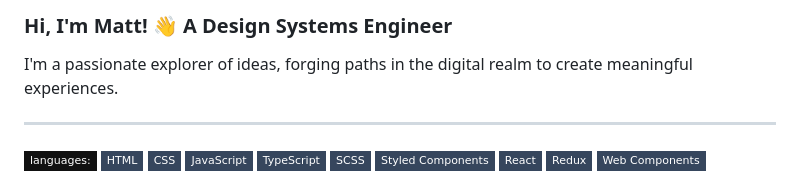
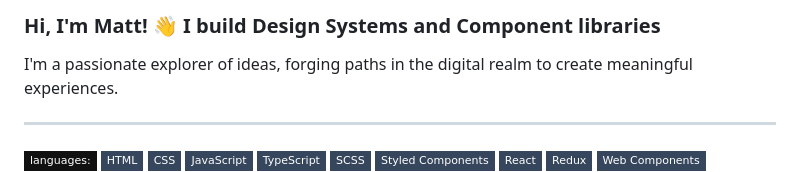
Before and after one commit to mmhuntsberry/mmhuntsberry, a Markdown page: README.md, the part around the change. GitHub-like rendering; badges without logos.

```diff
--- a/README.md
+++ b/README.md
@@ -1,4 +1,4 @@
-### Hi, I'm Matt! 👋 **A Design Systems Engineer**
+### Hi, I'm Matt! 👋 **I build Design Systems and Component libraries**
 <span>I'm a passionate explorer of ideas, forging paths in the digital realm to create meaningful experiences.</span>
 
 ----
```
